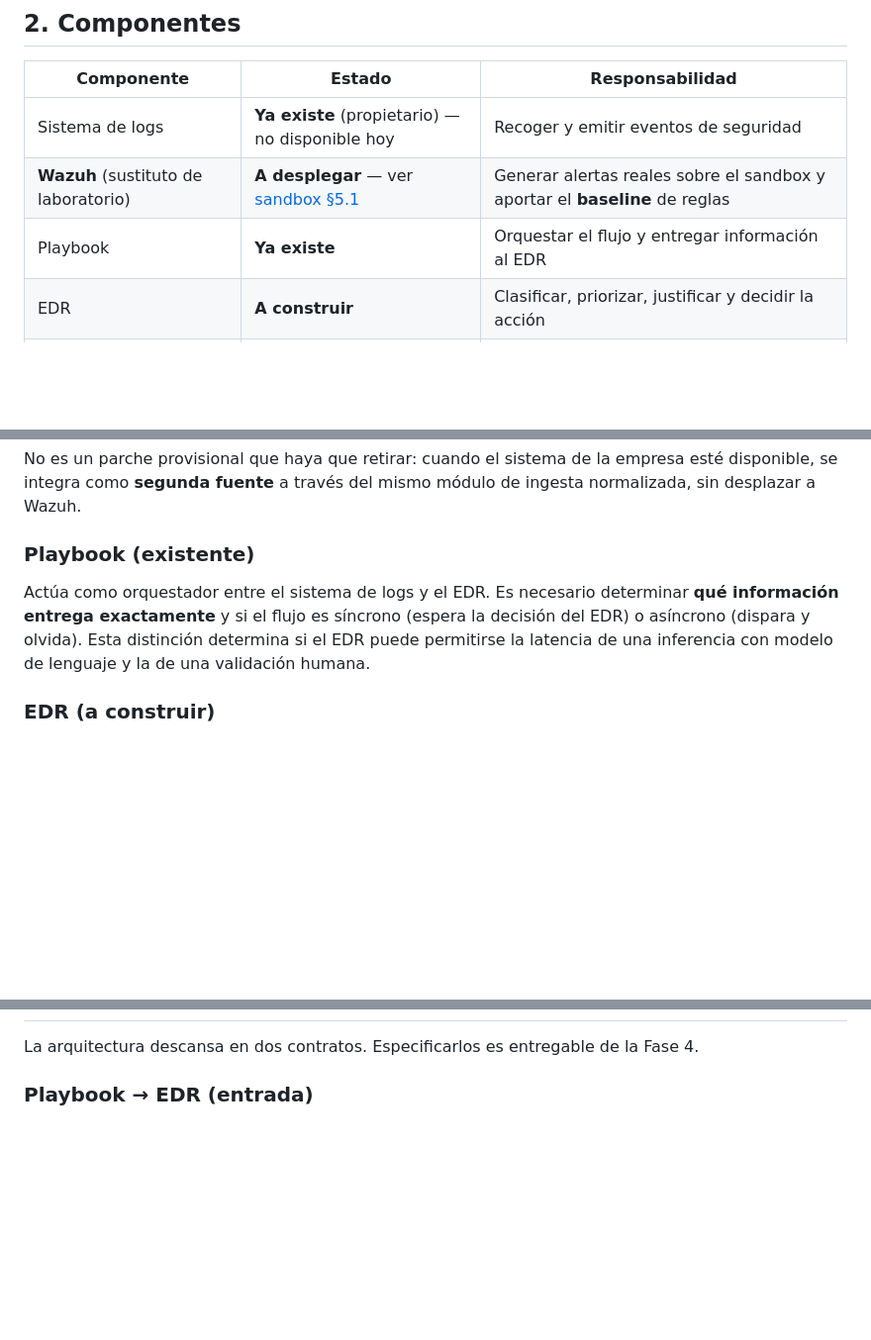
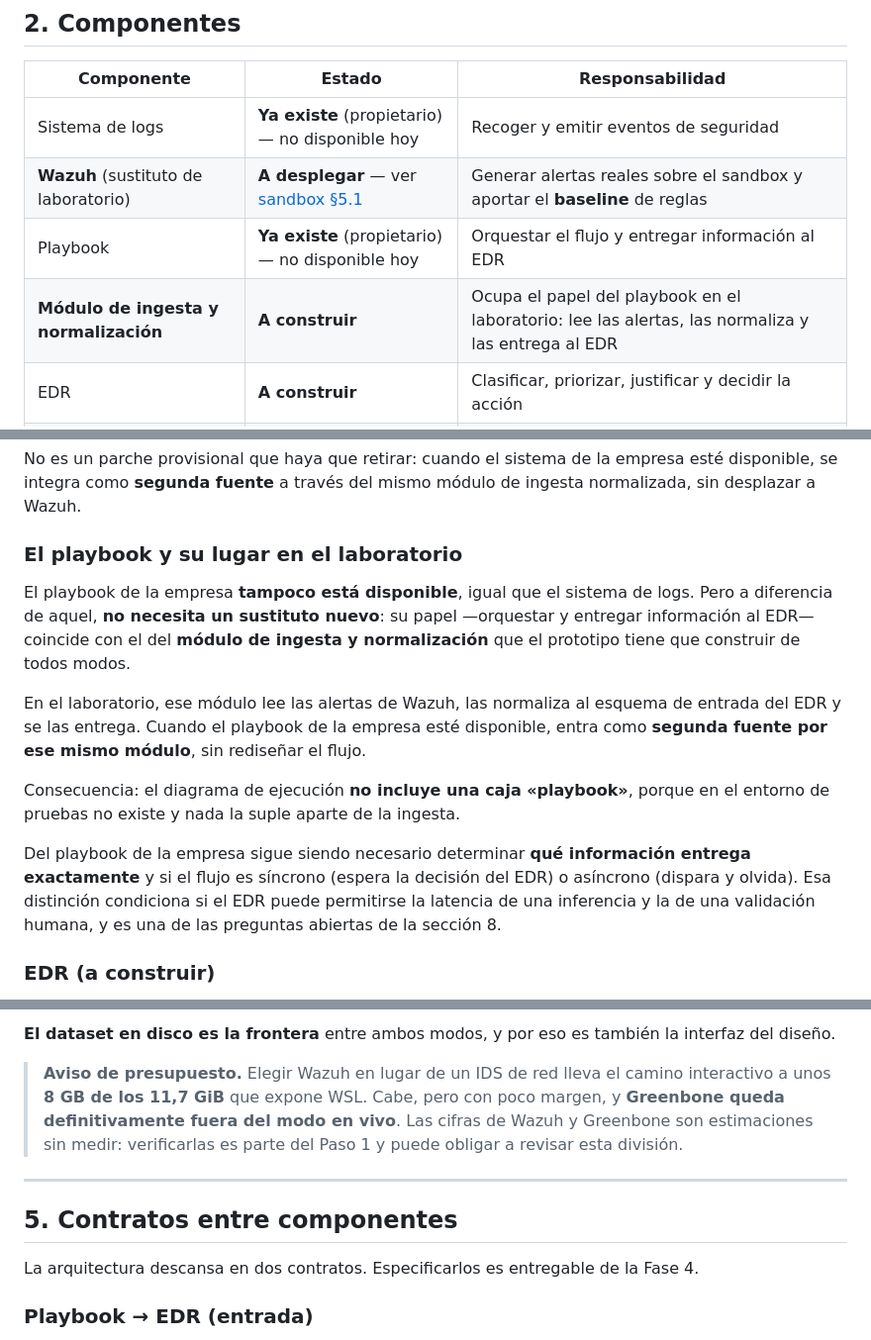
Before and after one commit to vBlanyer/domotai-pasantia, a Markdown page: documentacion/04-fase4-diseno-de-arquitectura/flujo-edr-playbook-sandbox.md, 3 parts joined by grey strips. Shown at 99% size. Drawn GitHub-style; blank space fills up the shorter version.

```diff
--- a/documentacion/04-fase4-diseno-de-arquitectura/flujo-edr-playbook-sandbox.md
+++ b/documentacion/04-fase4-diseno-de-arquitectura/flujo-edr-playbook-sandbox.md
@@ -29,7 +29,8 @@ El ciclo es cerrado: el sandbox genera telemetría, esa telemetría alimenta al
 |------------|--------|-----------------|
 | Sistema de logs | **Ya existe** (propietario) — no disponible hoy | Recoger y emitir eventos de seguridad |
 | **Wazuh** (sustituto de laboratorio) | **A desplegar** — ver [sandbox §5.1](../03-fase3-entorno-de-pruebas/sandbox-red-containerlab.md) | Generar alertas reales sobre el sandbox y aportar el **baseline** de reglas |
-| Playbook | **Ya existe** | Orquestar el flujo y entregar información al EDR |
+| Playbook | **Ya existe** (propietario) — no disponible hoy | Orquestar el flujo y entregar información al EDR |
+| **Módulo de ingesta y normalización** | **A construir** | Ocupa el papel del playbook en el laboratorio: lee las alertas, las normaliza y las entrega al EDR |
 | EDR | **A construir** | Clasificar, priorizar, justificar y decidir la acción |
 | Sandbox | **A construir** — ver [diseño del sandbox](../03-fase3-entorno-de-pruebas/sandbox-red-containerlab.md) | Ejecutar la acción y generar telemetría observable |
 | Conector EDR ↔ sandbox | **A construir** | Transportar la acción y devolver su resultado |
@@ -50,8 +51,15 @@ Fuente primaria de eventos. Para la Fase 1 hace falta documentar su **formato de
 
 No es un parche provisional que haya que retirar: cuando el sistema de la empresa esté disponible, se integra como **segunda fuente** a través del mismo módulo de ingesta normalizada, sin desplazar a Wazuh.
 
-### Playbook (existente)
-Actúa como orquestador entre el sistema de logs y el EDR. Es necesario determinar **qué información entrega exactamente** y si el flujo es síncrono (espera la decisión del EDR) o asíncrono (dispara y olvida). Esta distinción determina si el EDR puede permitirse la latencia de una inferencia con modelo de lenguaje y la de una validación humana.
+### El playbook y su lugar en el laboratorio
+
+El playbook de la empresa **tampoco está disponible**, igual que el sistema de logs. Pero a diferencia de aquel, **no necesita un sustituto nuevo**: su papel —orquestar y entregar información al EDR— coincide con el del **módulo de ingesta y normalización** que el prototipo tiene que construir de todos modos.
+
+En el laboratorio, ese módulo lee las alertas de Wazuh, las normaliza al esquema de entrada del EDR y se las entrega. Cuando el playbook de la empresa esté disponible, entra como **segunda fuente por ese mismo módulo**, sin rediseñar el flujo.
+
+Consecuencia: el diagrama de ejecución **no incluye una caja «playbook»**, porque en el entorno de pruebas no existe y nada la suple aparte de la ingesta.
+
+Del playbook de la empresa sigue siendo necesario determinar **qué información entrega exactamente** y si el flujo es síncrono (espera la decisión del EDR) o asíncrono (dispara y olvida). Esa distinción condiciona si el EDR puede permitirse la latencia de una inferencia y la de una validación humana, y es una de las preguntas abiertas de la sección 8.
 
 ### EDR (a construir)
 El núcleo del proyecto. Recibe el evento enriquecido, lo clasifica y prioriza, produce una **justificación explicable**, y decide la acción. No ejecuta nada por sí mismo: emite una **orden de acción** que el conector transporta.
@@ -70,3 +128,10 @@ Contraparte del EDR. Escanea el sandbox y devuelve su postura de seguridad, que
+**El dataset en disco es la frontera** entre ambos modos, y por eso es también la interfaz del diseño.
+
+> **Aviso de presupuesto.** Elegir Wazuh en lugar de un IDS de red lleva el camino interactivo a unos **8 GB de los 11,7 GiB** que expone WSL. Cabe, pero con poco margen, y **Greenbone queda definitivamente fuera del modo en vivo**. Las cifras de Wazuh y Greenbone son estimaciones sin medir: verificarlas es parte del Paso 1 y puede obligar a revisar esta división.
+
+---
+
+## 5. Contratos entre componentes
 
 La arquitectura descansa en dos contratos. Especificarlos es entregable de la Fase 4.
 
```
Also changed, not shown: other parts of documentacion/04-fase4-diseno-de-arquitectura/flujo-edr-playbook-sandbox.md (+57 -7 lines), documentacion/00-general/estado-y-riesgos.md (+2 -0 lines).
